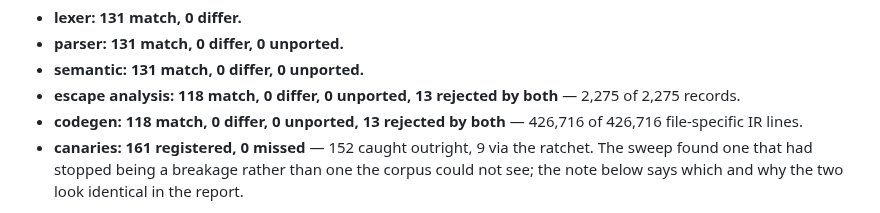
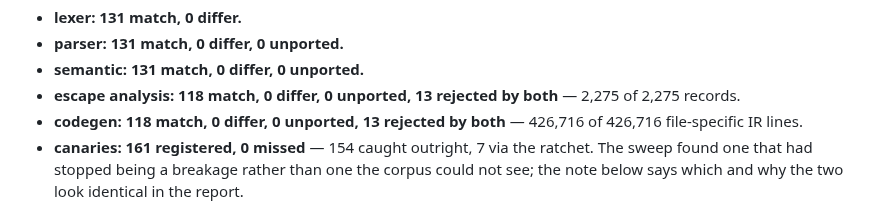
Before and after one commit to uraikus/festina, a Markdown page: bootstrap/README.md, the part around the change. Drawn GitHub-style.

```diff
--- a/bootstrap/README.md
+++ b/bootstrap/README.md
@@ -65,7 +65,7 @@ file**:
   both** — 2,275 of 2,275 records.
 - **codegen: 118 match, 0 differ, 0 unported, 13 rejected by both** —
   426,716 of 426,716 file-specific IR lines.
-- **canaries: 161 registered, 0 missed** — 152 caught outright, 9 via
+- **canaries: 161 registered, 0 missed** — 154 caught outright, 7 via
   the ratchet. The sweep found one that had stopped being a breakage
   rather than one the corpus could not see; the note below says which
   and why the two look identical in the report.
```
Also changed, not shown: todo.md (+1 -1 lines).
